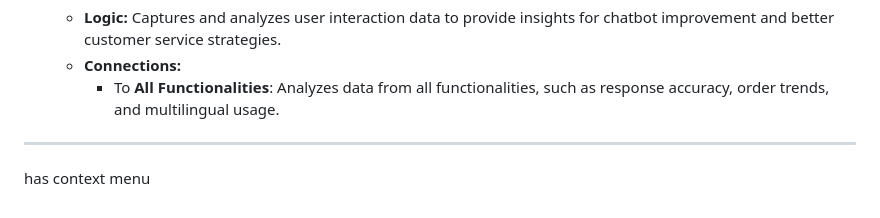
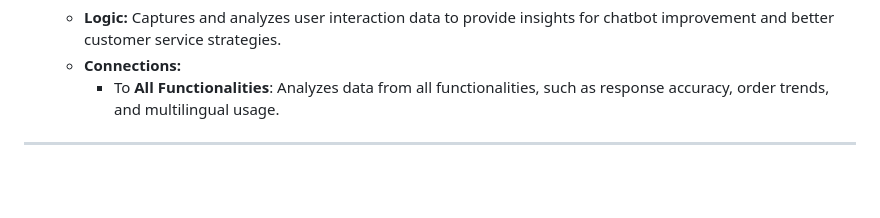
Before and after one commit to Syam916/oreilly, a Markdown page: README.md, the part around the change. GitHub-like rendering; blank space fills up the shorter version.

```diff
--- a/README.md
+++ b/README.md
@@ -174,5 +174,3 @@ The diagram represents the core functionalities of a chatbot and how they intera
      - To **All Functionalities**: Analyzes data from all functionalities, such as response accuracy, order trends, and multilingual usage.
 
 ---
-
-has context menu
```
